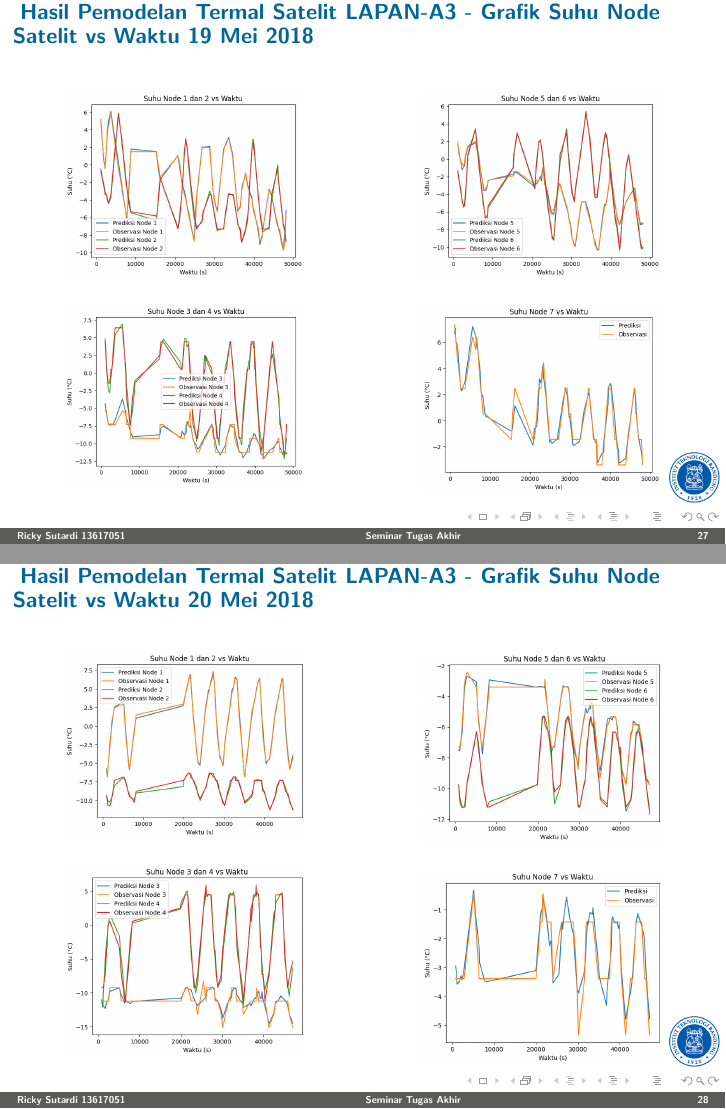
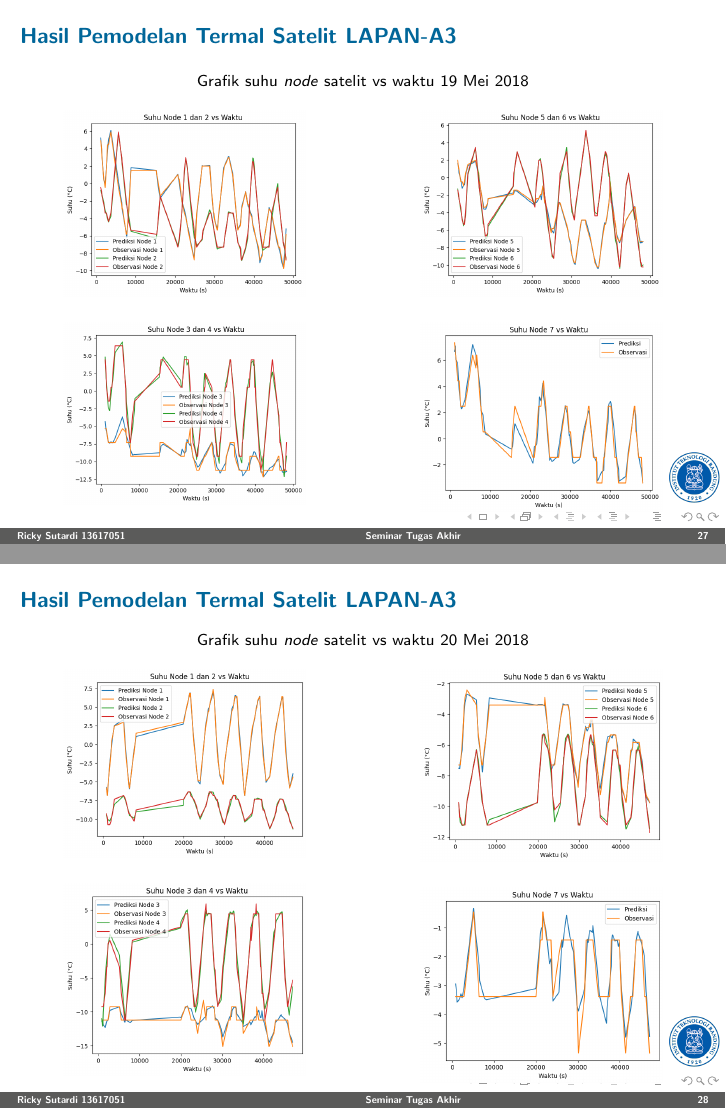
Before and after one commit to sutricky/presentasita, LaTeX slides (main.tex): pages 27 and 28 of 41, joined at a grey line. Compiled offline with pdfLaTeX.

Commit message:
Update tex

```diff
--- a/main.tex
+++ b/main.tex
@@ -572,7 +572,8 @@ F_a = \left( \frac{1 + \cos{\phi}}{2} \right)^2 \left[ 1 - \left( \frac{\phi}{\p
   \center \large HASIL DAN ANALISIS
 \end{frame}
 \begin{frame}
-  \frametitle{Hasil Pemodelan Termal Satelit LAPAN-A3 - Grafik Suhu \textit{Node} Satelit vs Waktu 19 Mei 2018}
+  \frametitle{Hasil Pemodelan Termal Satelit LAPAN-A3}
+  \center Grafik suhu \textit{node} satelit vs waktu 19 Mei 2018
   \begin{columns}[T]
     \column{0.5\textwidth}
       \begin{figure}
@@ -592,7 +593,8 @@ F_a = \left( \frac{1 + \cos{\phi}}{2} \right)^2 \left[ 1 - \left( \frac{\phi}{\p
 \end{frame}
 
 \begin{frame}
-  \frametitle{Hasil Pemodelan Termal Satelit LAPAN-A3 - Grafik Suhu \textit{Node} Satelit vs Waktu 20 Mei 2018}
+  \frametitle{Hasil Pemodelan Termal Satelit LAPAN-A3}
+  \center Grafik suhu \textit{node} satelit vs waktu 20 Mei 2018
   \begin{columns}[T]
     \column{0.5\textwidth}
       \begin{figure}
```
